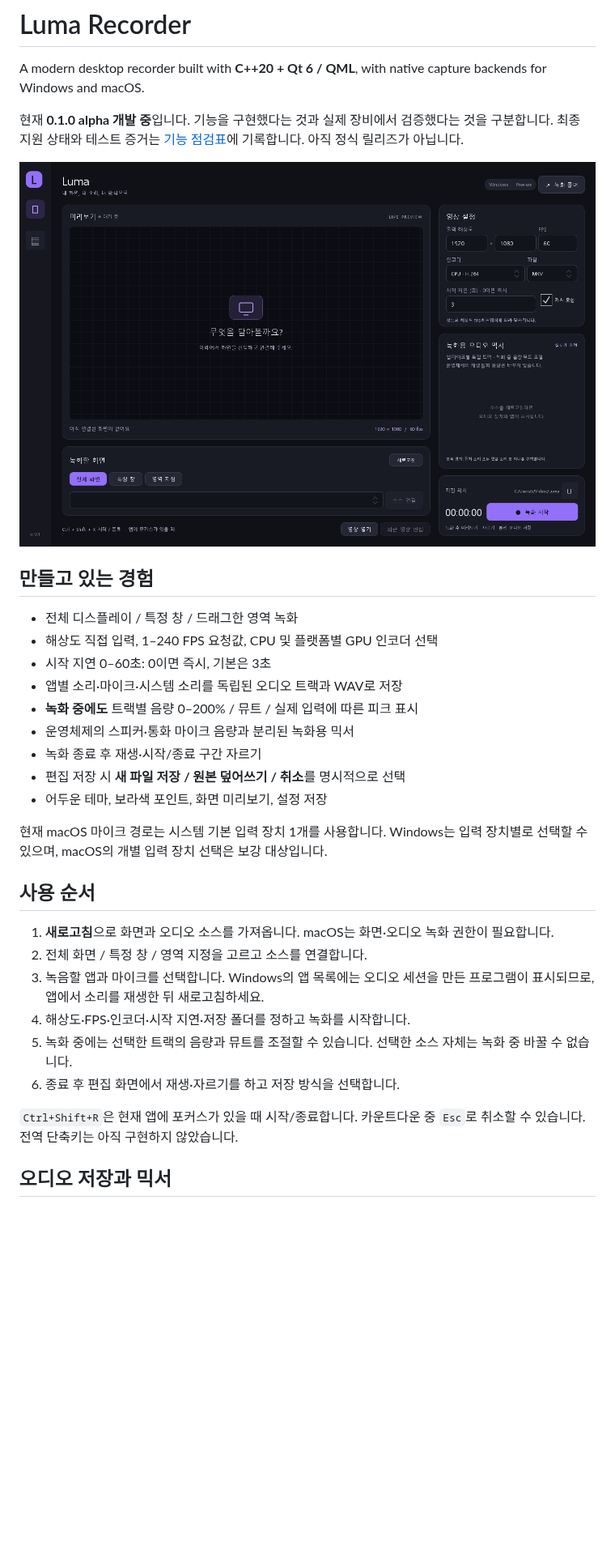
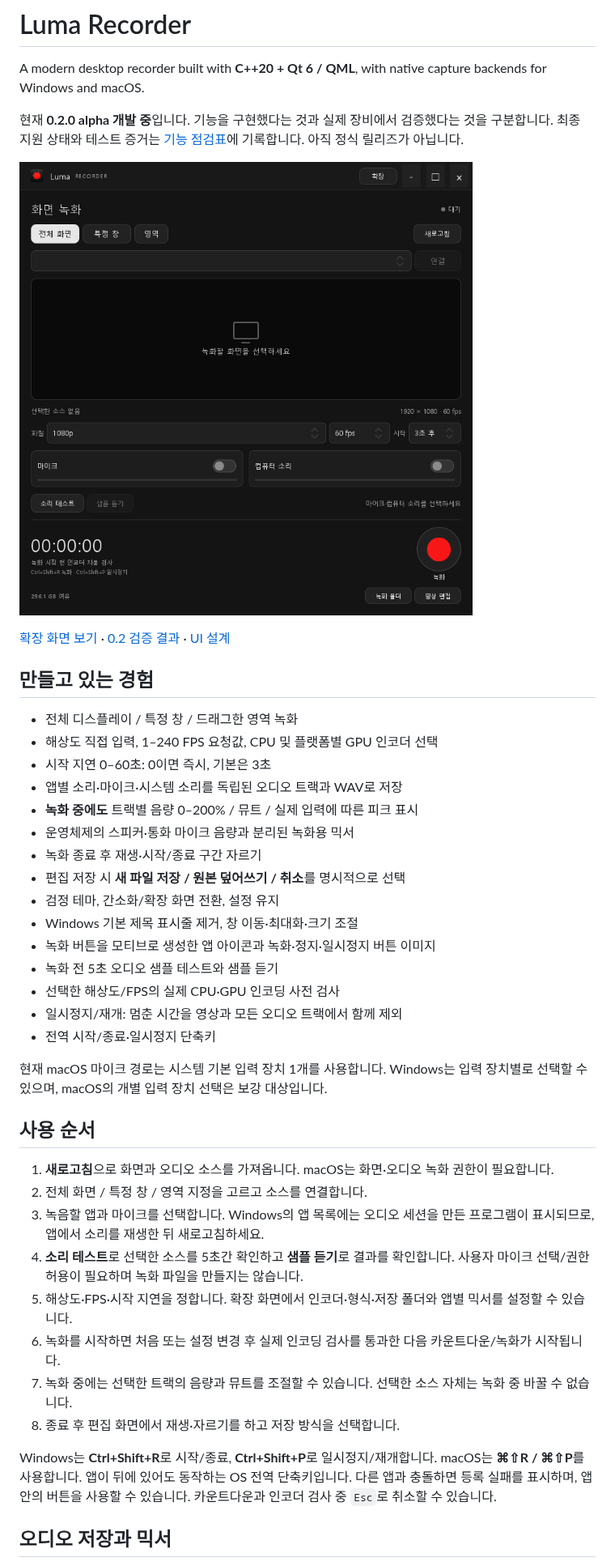
Before and after one commit to yanggogi1423/cpp-screen-recorder, a Markdown page: README.md, the part around one of its changes. Shown at 81% size. Rendered like a GitHub page; pictures changed too: docs/images/main.png; blank space fills up the shorter version.

Commit message:
Polish simple and expanded modes and verify preflight, pause and editor workflows

```diff
--- a/README.md
+++ b/README.md
@@ -2,9 +2,11 @@
 
 A modern desktop recorder built with **C++20 + Qt 6 / QML**, with native capture backends for Windows and macOS.
 
-현재 **0.1.0 alpha 개발 중**입니다. 기능을 구현했다는 것과 실제 장비에서 검증했다는 것을 구분합니다. 최종 지원 상태와 테스트 증거는 [기능 점검표](docs/FEATURE_AUDIT.md)에 기록합니다. 아직 정식 릴리즈가 아닙니다.
+현재 **0.2.0 alpha 개발 중**입니다. 기능을 구현했다는 것과 실제 장비에서 검증했다는 것을 구분합니다. 최종 지원 상태와 테스트 증거는 [기능 점검표](docs/FEATURE_AUDIT.md)에 기록합니다. 아직 정식 릴리즈가 아닙니다.
 
-![Luma의 첫 화면](docs/images/main.png)
+![간소화 화면](docs/images/main.png)
+
+[확장 화면 보기](docs/images/expanded.png) · [0.2 검증 결과](docs/VALIDATION-0.2.md) · [UI 설계](docs/DESIGN.md)
 
 ## 만들고 있는 경험
 
@@ -16,7 +18,13 @@ A modern desktop recorder built with **C++20 + Qt 6 / QML**, with native capture
 - 운영체제의 스피커·통화 마이크 음량과 분리된 녹화용 믹서
 - 녹화 종료 후 재생·시작/종료 구간 자르기
 - 편집 저장 시 **새 파일 저장 / 원본 덮어쓰기 / 취소**를 명시적으로 선택
-- 어두운 테마, 보라색 포인트, 화면 미리보기, 설정 저장
+- 검정 테마, 간소화/확장 화면 전환, 설정 유지
+- Windows 기본 제목 표시줄 제거, 창 이동·최대화·크기 조절
+- 녹화 버튼을 모티브로 생성한 앱 아이콘과 녹화·정지·일시정지 버튼 이미지
+- 녹화 전 5초 오디오 샘플 테스트와 샘플 듣기
+- 선택한 해상도/FPS의 실제 CPU·GPU 인코딩 사전 검사
+- 일시정지/재개: 멈춘 시간을 영상과 모든 오디오 트랙에서 함께 제외
+- 전역 시작/종료·일시정지 단축키
 
 현재 macOS 마이크 경로는 시스템 기본 입력 장치 1개를 사용합니다. Windows는 입력 장치별로 선택할 수 있으며, macOS의 개별 입력 장치 선택은 보강 대상입니다.
 
@@ -25,11 +33,13 @@ A modern desktop recorder built with **C++20 + Qt 6 / QML**, with native capture
 1. **새로고침**으로 화면과 오디오 소스를 가져옵니다. macOS는 화면·오디오 녹화 권한이 필요합니다.
 2. 전체 화면 / 특정 창 / 영역 지정을 고르고 소스를 연결합니다.
 3. 녹음할 앱과 마이크를 선택합니다. Windows의 앱 목록에는 오디오 세션을 만든 프로그램이 표시되므로, 앱에서 소리를 재생한 뒤 새로고침하세요.
-4. 해상도·FPS·인코더·시작 지연·저장 폴더를 정하고 녹화를 시작합니다.
-5. 녹화 중에는 선택한 트랙의 음량과 뮤트를 조절할 수 있습니다. 선택한 소스 자체는 녹화 중 바꿀 수 없습니다.
-6. 종료 후 편집 화면에서 재생·자르기를 하고 저장 방식을 선택합니다.
+4. **소리 테스트**로 선택한 소스를 5초간 확인하고 **샘플 듣기**로 결과를 확인합니다. 사용자 마이크 선택/권한 허용이 필요하며 녹화 파일을 만들지는 않습니다.
+5. 해상도·FPS·시작 지연을 정합니다. 확장 화면에서 인코더·형식·저장 폴더와 앱별 믹서를 설정할 수 있습니다.
+6. 녹화를 시작하면 처음 또는 설정 변경 후 실제 인코딩 검사를 통과한 다음 카운트다운/녹화가 시작됩니다.
+7. 녹화 중에는 선택한 트랙의 음량과 뮤트를 조절할 수 있습니다. 선택한 소스 자체는 녹화 중 바꿀 수 없습니다.
+8. 종료 후 편집 화면에서 재생·자르기를 하고 저장 방식을 선택합니다.
 
-`Ctrl+Shift+R`은 현재 앱에 포커스가 있을 때 시작/종료합니다. 카운트다운 중 `Esc`로 취소할 수 있습니다. 전역 단축키는 아직 구현하지 않았습니다.
+Windows는 **Ctrl+Shift+R**로 시작/종료, **Ctrl+Shift+P**로 일시정지/재개합니다. macOS는 **⌘⇧R / ⌘⇧P**를 사용합니다. 앱이 뒤에 있어도 동작하는 OS 전역 단축키입니다. 다른 앱과 충돌하면 등록 실패를 표시하며, 앱 안의 버튼을 사용할 수 있습니다. 카운트다운과 인코더 검사 중 `Esc`로 취소할 수 있습니다.
 
 ## 오디오 저장과 믹서
 
```
Also changed, not shown: other parts of README.md (+4 -3 lines), docs/FEATURE_AUDIT.md (+18 -0 lines), docs/VALIDATION-0.2.md (added, +45 -0 lines), docs/images/expanded.png (added), 12 other files.
